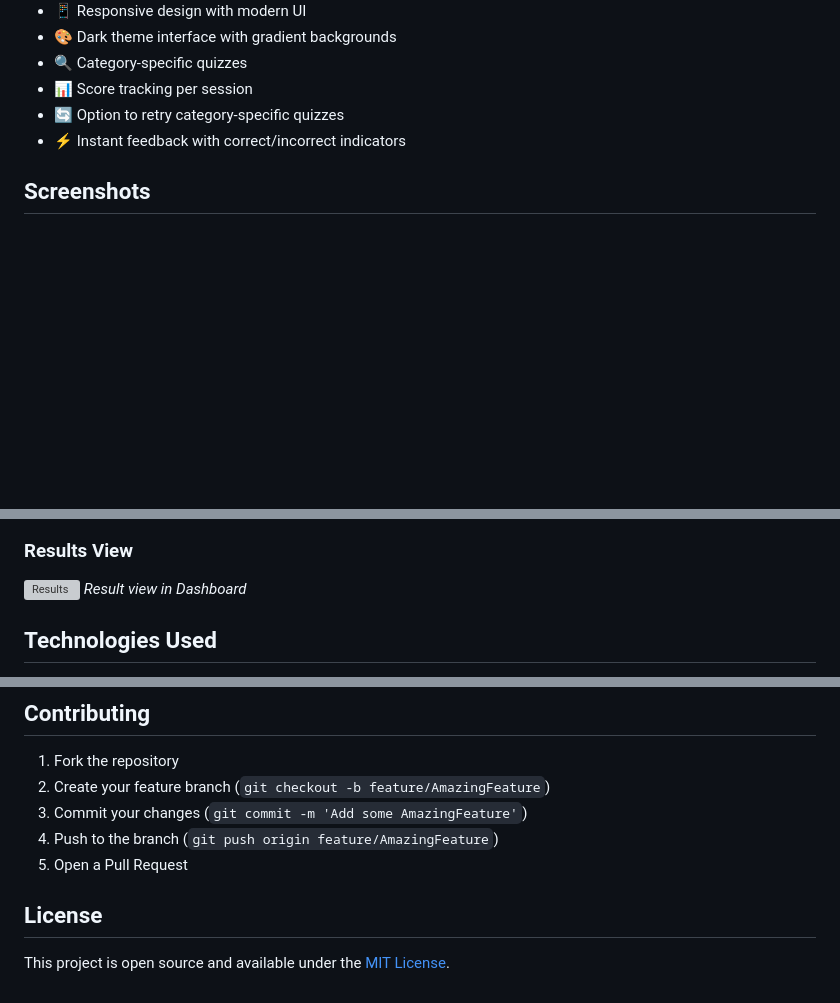
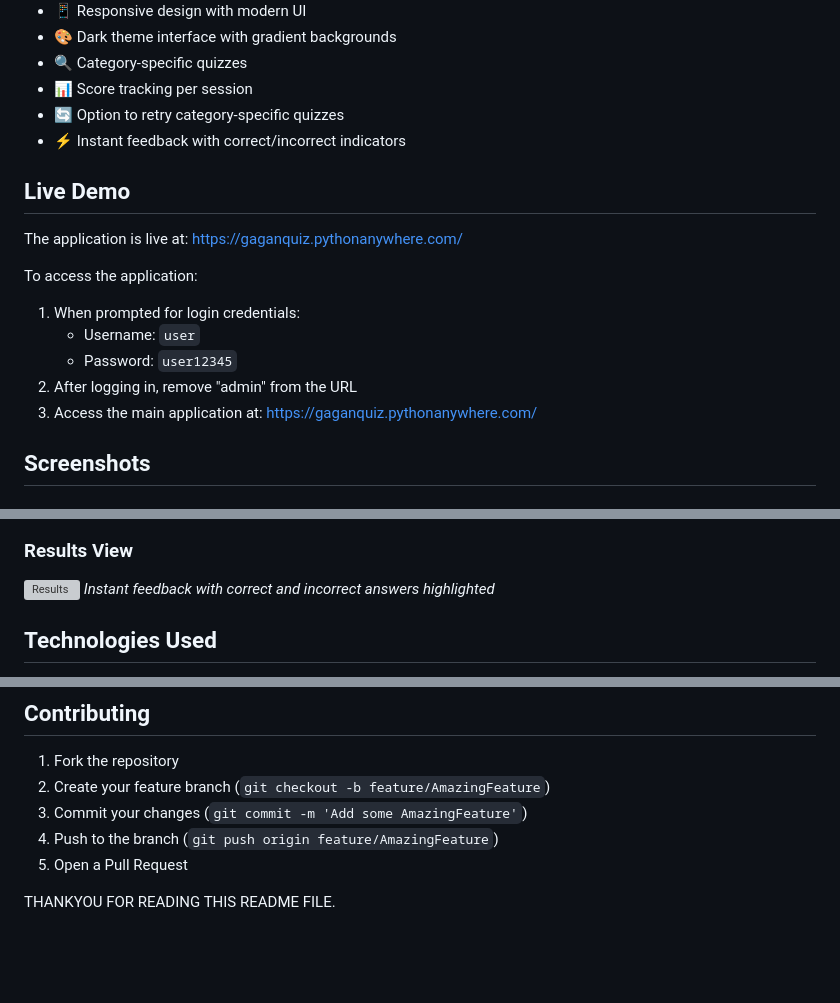
Before and after one commit to Gaganjeet15/Django_quiz, a Markdown page: README.md, 3 parts joined by grey strips. Drawn GitHub-style; blank space fills up the shorter version; grey boxes are pictures that could not be loaded.

Commit message:
Resolved merge conflicts

```diff
--- a/README.md
+++ b/README.md
@@ -16,6 +16,17 @@ A dynamic quiz application built with Django that allows users to test their kno
 - 🔄 Option to retry category-specific quizzes
 - ⚡ Instant feedback with correct/incorrect indicators
 
+## Live Demo
+
+The application is live at: [https://gaganquiz.pythonanywhere.com/](https://gaganquiz.pythonanywhere.com/)
+
+To access the application:
+1. When prompted for login credentials:
+   - Username: `user`
+   - Password: `user12345`
+2. After logging in, remove "admin" from the URL
+3. Access the main application at: [https://gaganquiz.pythonanywhere.com/](https://gaganquiz.pythonanywhere.com/)
+
 ## Screenshots
 
 ### Dashboard
@@ -34,6 +40,6 @@ A dynamic quiz application built with Django that allows users to test their kno
 ### Results View
 ![Results](https://raw.githubusercontent.com/Gaganjeet15/Django_quiz/main/screenshots/results.png)
-*Result view in Dashboard*
+*Instant feedback with correct and incorrect answers highlighted*
 
 ## Technologies Used
 
@@ -139,6 +143,4 @@ quiz_project/
 4. Push to the branch (`git push origin feature/AmazingFeature`)
 5. Open a Pull Request
 
-## License
-
-This project is open source and available under the [MIT License](LICENSE).
+THANKYOU FOR READING THIS README FILE.
```
Also changed, not shown: other parts of README.md (+0 -7 lines).
